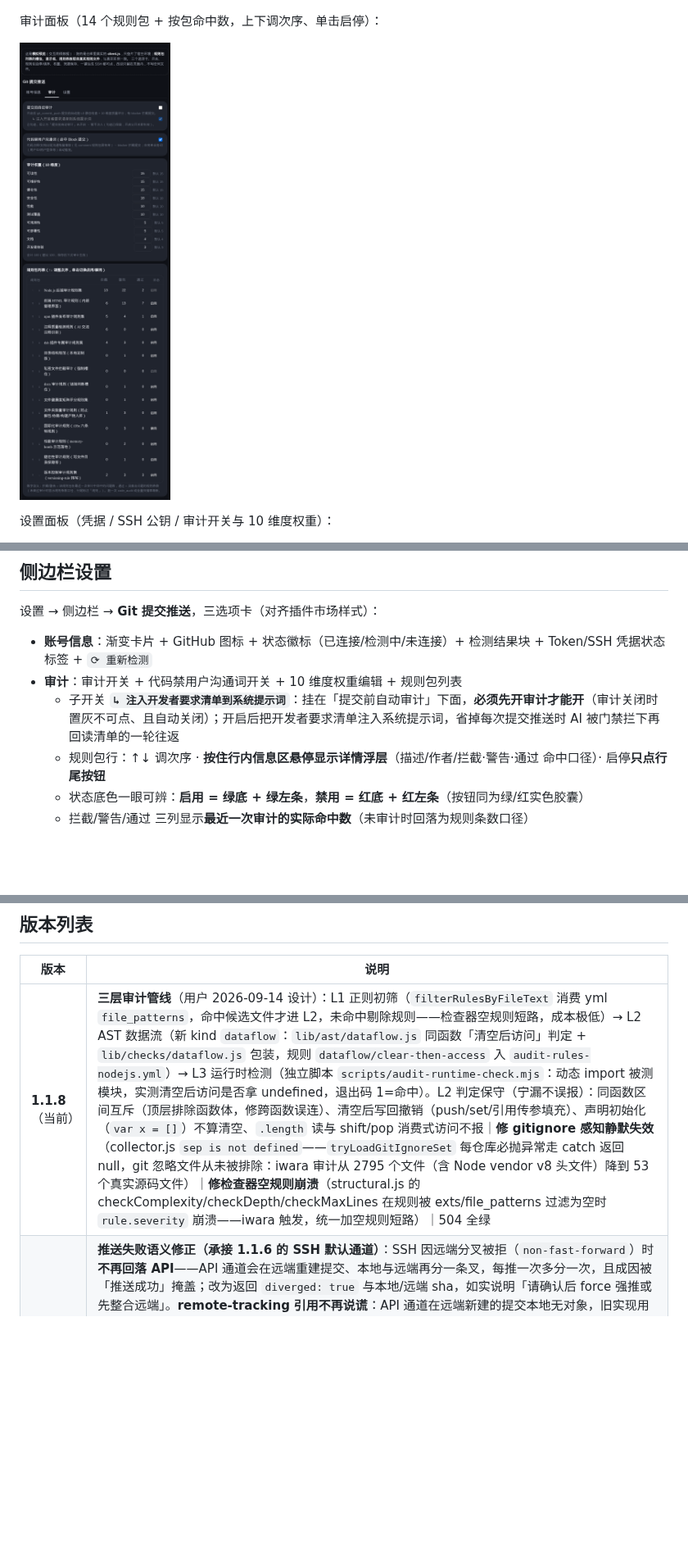
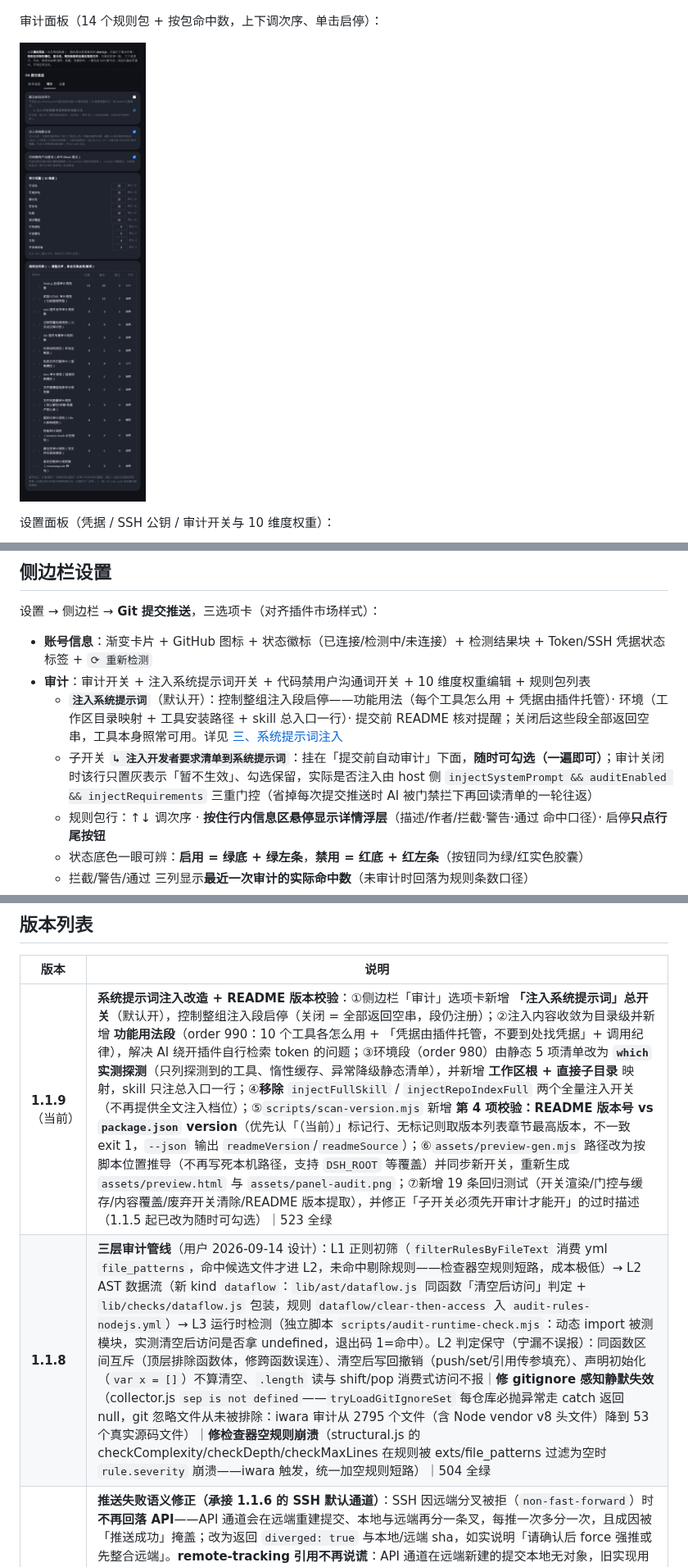
Before and after one commit to EIGHTfs/dsh-git-push, a Markdown page: README.md, 3 parts joined by grey strips. Shown at 82% size. GitHub-like rendering; pictures changed too: assets/panel-audit.png; blank space fills up the shorter version.

```diff
--- a/README.md
+++ b/README.md
@@ -309,8 +353,9 @@ node assets/preview-gen.mjs
 设置 → 侧边栏 → **Git 提交推送**，三选项卡（对齐插件市场样式）：
 
 - **账号信息**：渐变卡片 + GitHub 图标 + 状态徽标（已连接/检测中/未连接）+ 检测结果块 + Token/SSH 凭据状态标签 + `⟳ 重新检测`
-- **审计**：审计开关 + 代码禁用户沟通词开关 + 10 维度权重编辑 + 规则包列表
-  - 子开关 **`↳ 注入开发者要求清单到系统提示词`**：挂在「提交前自动审计」下面，**必须先开审计才能开**（审计关闭时置灰不可点、且自动关闭）；开启后把开发者要求清单注入系统提示词，省掉每次提交推送时 AI 被门禁拦下再回读清单的一轮往返
+- **审计**：审计开关 + 注入系统提示词开关 + 代码禁用户沟通词开关 + 10 维度权重编辑 + 规则包列表
+  - **`注入系统提示词`**（默认开）：控制整组注入段启停——功能用法（每个工具怎么用 + 凭据由插件托管）· 环境（工作区目录映射 + 工具安装路径 + skill 总入口一行）· 提交前 README 核对提醒；关闭后这些段全部返回空串，工具本身照常可用。详见 [三、系统提示词注入](#三系统提示词注入)
+  - 子开关 **`↳ 注入开发者要求清单到系统提示词`**：挂在「提交前自动审计」下面，**随时可勾选（一遍即可）**；审计关闭时该行只置灰表示「暂不生效」、勾选保留，实际是否注入由 host 侧 `injectSystemPrompt && auditEnabled && injectRequirements` 三重门控（省掉每次提交推送时 AI 被门禁拦下再回读清单的一轮往返）
   - 规则包行：↑↓ 调次序 · **按住行内信息区悬停显示详情浮层**（描述/作者/拦截·警告·通过 命中口径）· 启停**只点行尾按钮**
   - 状态底色一眼可辨：**启用 = 绿底 + 绿左条**，**禁用 = 红底 + 红左条**（按钮同为绿/红实色胶囊）
   - 拦截/警告/通过 三列显示**最近一次审计的实际命中数**（未审计时回落为规则条数口径）
@@ -386,7 +431,8 @@ node scripts/audit-runtime-check.mjs --all <目录>
 
 | 版本 | 说明 |
 |---|---|
-| **1.1.8**（当前） | **三层审计管线**（用户 2026-09-14 设计）：L1 正则初筛（`filterRulesByFileText` 消费 yml `file_patterns`，命中候选文件才进 L2，未命中剔除规则——检查器空规则短路，成本极低）→ L2 AST 数据流（新 kind `dataflow`：`lib/ast/dataflow.js` 同函数「清空后访问」判定 + `lib/checks/dataflow.js` 包装，规则 `dataflow/clear-then-access` 入 `audit-rules-nodejs.yml`）→ L3 运行时检测（独立脚本 `scripts/audit-runtime-check.mjs`：动态 import 被测模块，实测清空后访问是否拿 undefined，退出码 1=命中）。L2 判定保守（宁漏不误报）：同函数区间互斥（顶层排除函数体，修跨函数误连）、清空后写回撤销（push/set/引用传参填充）、声明初始化（`var x = []`）不算清空、`.length` 读与 shift/pop 消费式访问不报｜**修 gitignore 感知静默失效**（collector.js `sep is not defined`——`tryLoadGitIgnoreSet` 每仓库必抛异常走 catch 返回 null，git 忽略文件从未被排除：iwara 审计从 2795 个文件（含 Node vendor v8 头文件）降到 53 个真实源码文件）｜**修检查器空规则崩溃**（structural.js 的 checkComplexity/checkDepth/checkMaxLines 在规则被 exts/file_patterns 过滤为空时 `rule.severity` 崩溃——iwara 触发，统一加空规则短路）｜504 全绿 |
+| **1.1.9**（当前） | **系统提示词注入改造 + README 版本校验**：①侧边栏「审计」选项卡新增 **「注入系统提示词」总开关**（默认开），控制整组注入段启停（关闭 = 全部返回空串，段仍注册）；②注入内容收敛为目录级并新增 **功能用法段**（order 990：10 个工具各怎么用 + 「凭据由插件托管，不要到处找凭据」+ 调用纪律），解决 AI 绕开插件自行检索 token 的问题；③环境段（order 980）由静态 5 项清单改为 **`which` 实测探测**（只列探测到的工具、惰性缓存、异常降级静态清单），并新增 **工作区根 + 直接子目录** 映射，skill 只注总入口一行；④**移除** `injectFullSkill` / `injectRepoIndexFull` 两个全量注入开关（不再提供全文注入档位）；⑤`scripts/scan-version.mjs` 新增 **第 4 项校验：README 版本号 vs `package.json` version**（优先认「（当前）」标记行、无标记则取版本列表章节最高版本，不一致 exit 1，`--json` 输出 `readmeVersion`/`readmeSource`）；⑥`assets/preview-gen.mjs` 路径改为按脚本位置推导（不再写死本机路径，支持 `DSH_ROOT` 等覆盖）并同步新开关，重新生成 `assets/preview.html` 与 `assets/panel-audit.png`；⑦新增 19 条回归测试（开关渲染/门控与缓存/内容覆盖/废弃开关清除/README 版本提取），并修正「子开关必须先开审计才能开」的过时描述（1.1.5 起已改为随时可勾选）｜523 全绿 |
+| **1.1.8** | **三层审计管线**（用户 2026-09-14 设计）：L1 正则初筛（`filterRulesByFileText` 消费 yml `file_patterns`，命中候选文件才进 L2，未命中剔除规则——检查器空规则短路，成本极低）→ L2 AST 数据流（新 kind `dataflow`：`lib/ast/dataflow.js` 同函数「清空后访问」判定 + `lib/checks/dataflow.js` 包装，规则 `dataflow/clear-then-access` 入 `audit-rules-nodejs.yml`）→ L3 运行时检测（独立脚本 `scripts/audit-runtime-check.mjs`：动态 import 被测模块，实测清空后访问是否拿 undefined，退出码 1=命中）。L2 判定保守（宁漏不误报）：同函数区间互斥（顶层排除函数体，修跨函数误连）、清空后写回撤销（push/set/引用传参填充）、声明初始化（`var x = []`）不算清空、`.length` 读与 shift/pop 消费式访问不报｜**修 gitignore 感知静默失效**（collector.js `sep is not defined`——`tryLoadGitIgnoreSet` 每仓库必抛异常走 catch 返回 null，git 忽略文件从未被排除：iwara 审计从 2795 个文件（含 Node vendor v8 头文件）降到 53 个真实源码文件）｜**修检查器空规则崩溃**（structural.js 的 checkComplexity/checkDepth/checkMaxLines 在规则被 exts/file_patterns 过滤为空时 `rule.severity` 崩溃——iwara 触发，统一加空规则短路）｜504 全绿 |
 | **1.1.7** | **推送失败语义修正（承接 1.1.6 的 SSH 默认通道）**：SSH 因远端分叉被拒（`non-fast-forward`）时**不再回落 API**——API 通道会在远端重建提交、本地与远端再分一条叉，每推一次多分一次，且成因被「推送成功」掩盖；改为返回 `diverged: true` 与本地/远端 sha，如实说明「请确认后 force 强推或先整合远端」。**remote-tracking 引用不再说谎**：API 通道在远端新建的提交本地无对象，旧实现用「本地 HEAD sha 代理」写入`refs/remotes/origin/<branch>`，一旦两侧已分叉就让 `git status` / ahead-behind 谎报 `0/0`、把分叉仓库显示成同步；改为先以 `+refs/heads/<b>:refs/remotes/origin/<b>` 取回远端真实对象再写真实 sha，取回失败才退回代理并显式标注「代理 sha」与远端实际值。**SSH 报错不再被噪音淹没**：`sshReason` 剥掉 known_hosts 告警与 git 的「提示：」建议段，原先只截前 120 字符、常被告警占满，真正原因（如 non-fast-forward）反被截掉。新增 6 条回归测试（分叉识别中英文、分叉不回落、噪音过滤、引用真实性 2 条）｜**规则包列表统计不再被清空**：客户端在 settings scope 订阅回调里用 `snap.value.ruleSlotMeta` 覆盖 `slotMeta`，而该字段在 schema 里声明为「host 启动填充、只读」却**从无写入方**，于是每次 scope 发布（保存设置、切换开关等）都把它（空对象）赋给 `slotMeta`，刚由 `loadSlots()` 拉到的真实统计与显示名被整体清空——规则包名退化成原始槽位名（`nodejs`/`comment`/`npm`…），三个统计数字全部回退成 0。改为与 `ruleOrder` 同规则：`loadSlots()` 为唯一权威源，并删除该无人读写的死字段；预览工装原先把该字段放进快照，正是这一点掩盖了缺陷，已同步改为只作为接口假数据。新增 4 条回归测试（复现须在数据到位后再发布一次 scope；仅在挂载时渲染看不到该缺陷）｜**预览工装不再与真实脱节**：槽位/显示名/规则条数改为直接调用 `listRuleSlots()` 读真实规则文件（原先手写清单只造了 6 个，预览里就只显示 6 个槽位，与真实实例的 14 个不一致，易被误认为回归），并加 1 条测试比对生成物与真实槽位集合，锁死两者一致；预览横幅同时标明哪些是真实数据｜**新增独立脚本 `scripts/scrub-user-wording.mjs`（非插件入口）**：v1.27~1.44 内置的 autoCleanCommentWording（提交前自动改写注释沟通措辞）因字符串不感知三次静默篡改事故于 v1.45.0 废除；按同一张改写规则表独立复活——默认 dry-run 只报告、`--apply` 逐条预览确认后才写盘（每文件 .bak）、`--apply --yes` 供 AI/非交互强制全改；词法感知只清注释段（字符串字面量里的措辞不碰，修复事故根因），md 跳过围栏代码块且交互标注名词用法风险，豁免与审计同规则｜490 全绿 |
 | **1.1.6** | **推送默认走 SSH（远端 sha 与本地一致）**：原先 `commitAndPush` 无条件先走 Git Data API，该通道经 blob → tree → commit **在远端重建提交**（父提交/作者/时间戳都是新造的），推完远端 sha 必然与本地不同、本地与远端从此分叉；SSH 通道 `git push HEAD:refs/heads/<branch>` 上传的是本地提交对象本身，sha 天然一致。新增 `dispatchPush` 单一决策点与 `pushMethod` 配置项（`ssh` 默认 / `api` / `auto`，侧边栏可选），SSH 无可用私钥或推送失败时回落 API 并把回落原因记进 `fallbackReason`；私钥探测扩展为 `resolveSshKeys` 返回全部候选（`id_rsa`/`id_ed25519`/`id_ecdsa`）并逐个尝试，避免配置目录里同时存在「已登记」与「未登记」两把密钥时选错导致 `Permission denied (publickey)`；SSH 通道成功后同样执行推送后增强（remote-tracking ref / aux remote / autoTag），修掉原先只有 API 分支做增强、走 SSH 时本地 `origin/<branch>` 引用不更新导致 ahead/behind 错位的问题。实测：SSH 推送后远端 sha 与本地 sha 逐字节相同（本地 `f5c1ddc2486735e24948051a797b1568c02125d4` == 远端同名 sha）。新增 10 条回归测试（含 host 自探测、三档语义、多密钥尝试、防退回 API 优先，以及「remote URL / .git/config 不得内嵌明文凭据」2 条安全断言）｜479 全绿；同时清理 6 个仓库 origin URL 里内嵌的明文 token（该 token 实测已失效 HTTP 401，推送凭据统一由凭据目录自探测提供） |
 | **1.1.5** | **GitHub token 不再明文下发浏览器**：`/api/git-push/status` 原样回吐整个 `cfg`（含 `githubToken` 明文，局域网内一条 `curl` 即可取到）→ 改为回吐脱敏副本（`redactConfig`：删除密钥位、另给 `tokenConfigured`/`sshConfigured` 布尔位供界面渲染「已填写」）；同时 schema 的 `githubToken` 标注 `role('secret')`，浏览器读设置那条路径由 DSH 远端读的 `redactSecrets` 统一脱敏（host 侧 `scope.get/watch` 仍是明文，token 功能不受影响；`role()` 同时补进 fallback schema，缺 schemastery 的环境不会因链式调用崩）；顺带删掉声明了却从未派生/读取的死字段 `tokenConfigured`。**审计页子开关交互修正**：「注入开发者要求清单到系统提示词」原在父开关「提交前自动审计」关闭时带 `disabled` + `toggle` 直接 `return`（点了没反应，须先点父开关再点它＝两遍），且关父开关会把子开关勾选静默清掉 → 改为随时可勾选（一遍）、父关时只整行置灰表示暂不生效、勾选保留，实际是否注入仍由 host 侧 `cfg.auditEnabled && cfg.injectRequirements` 门控（父关时勾了也不注入）。新增 11 条回归测试（token 脱敏 4 条 + 子开关交互 6 条，含真实渲染读 input props 验证 `disabled`/`checked`；另加「`SYNC_ENTRIES` 必须覆盖 package.json files 白名单」1 条）｜470 全绿，并修复 `scripts/sync-plugin.mjs` 的 `SYNC_ENTRIES` 漏列仓库根 `client.js`（files 白名单有它、同步清单没有 → 同步到已安装副本时会漏掉前端主文件，前端改动装不进去） |
```
Also changed, not shown: other parts of README.md (+47 -3 lines), 14 other files.
